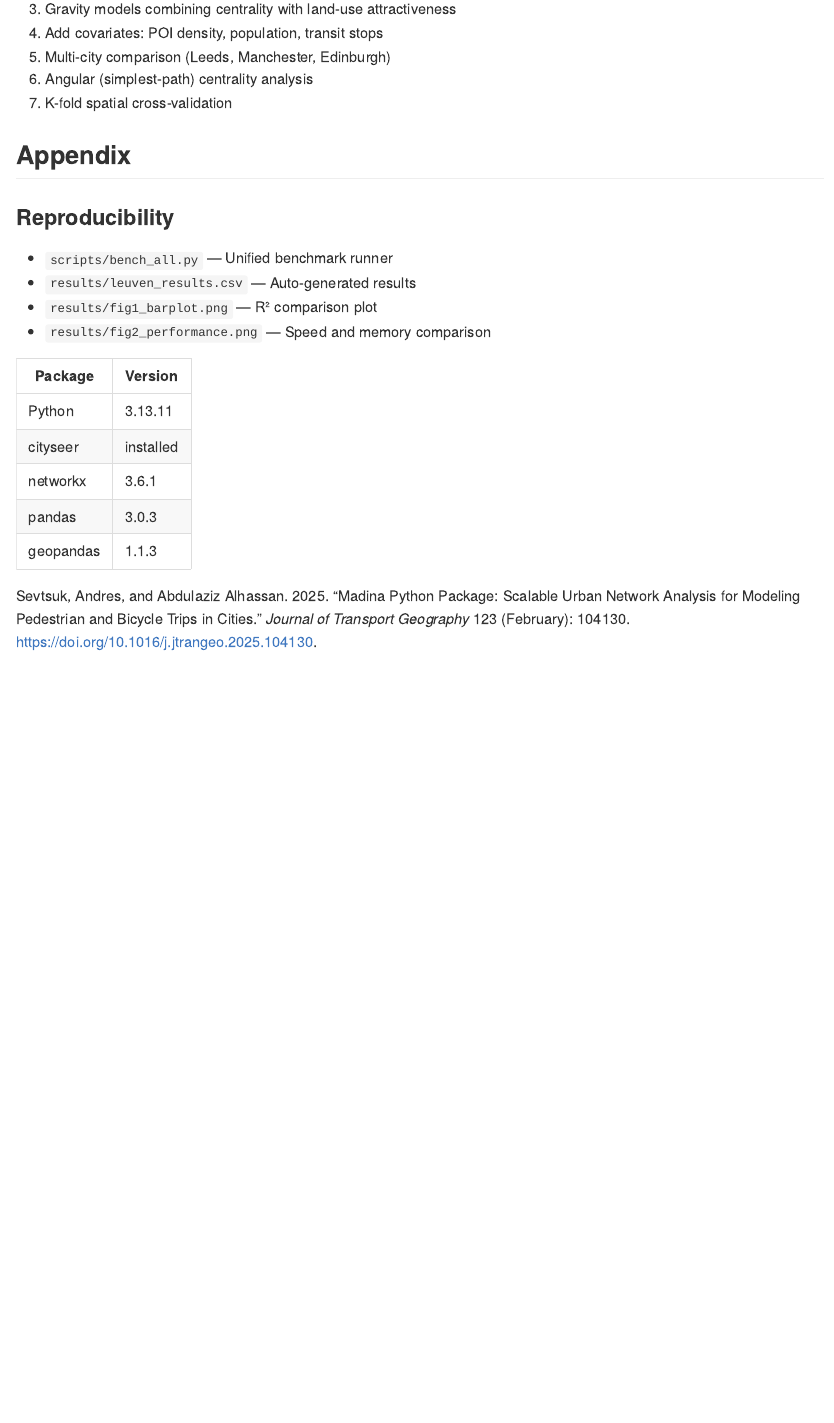
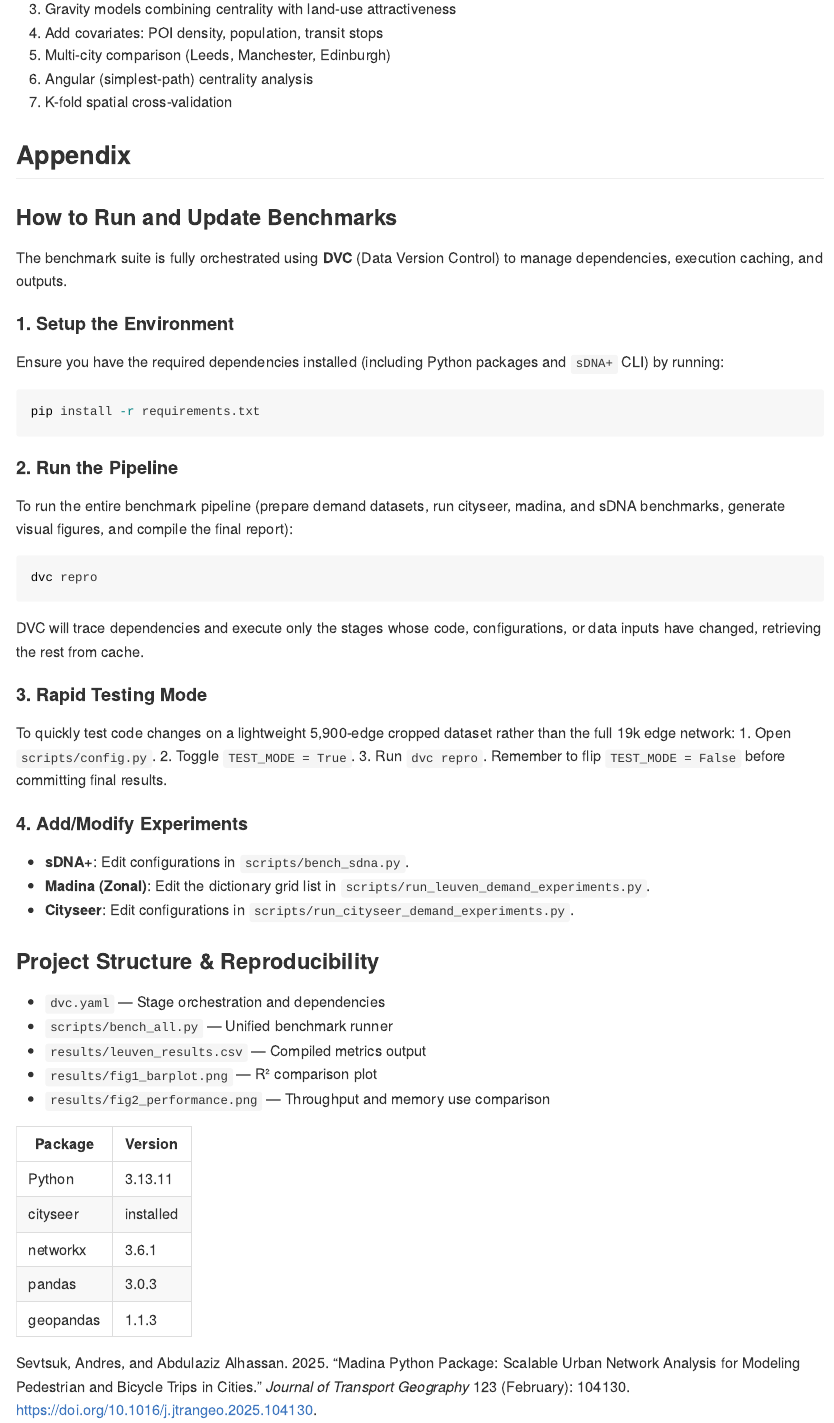
Before and after one commit to Robinlovelace/cenbench, a Quarto document (README.qmd): the page in a window 1100 px wide, from 6740 px down before the commit and from 6770 px down after it, so that both start at the same text. The pictures show the output file README.md that the author committed with the source, drawn offline in the style of GitHub.

Commit message:
Optimize Madina gravity model parameters (best search_radius=1500m, beta=0.002, R2=0.105), remove SCM outputs from dvc.yaml, and add DVC documentation

````diff
--- a/README.qmd
+++ b/README.qmd
@@ -401,12 +401,42 @@ display(Markdown(results_table(csd_df)))
 
 ## Appendix {.unnumbered}
 
-### Reproducibility
+### How to Run and Update Benchmarks
 
+The benchmark suite is fully orchestrated using **DVC** (Data Version Control) to manage dependencies, execution caching, and outputs.
+
+#### 1. Setup the Environment
+Ensure you have the required dependencies installed (including Python packages and `sDNA+` CLI) by running:
+```bash
+pip install -r requirements.txt
+```
+
+#### 2. Run the Pipeline
+To run the entire benchmark pipeline (prepare demand datasets, run cityseer, madina, and sDNA benchmarks, generate visual figures, and compile the final report):
+```bash
+dvc repro
+```
+DVC will trace dependencies and execute only the stages whose code, configurations, or data inputs have changed, retrieving the rest from cache.
+
+#### 3. Rapid Testing Mode
+To quickly test code changes on a lightweight 5,900-edge cropped dataset rather than the full 19k edge network:
+1. Open `scripts/config.py`.
+2. Toggle `TEST_MODE = True`.
+3. Run `dvc repro`.
+Remember to flip `TEST_MODE = False` before committing final results.
+
+#### 4. Add/Modify Experiments
+- **sDNA+**: Edit configurations in `scripts/bench_sdna.py`.
+- **Madina (Zonal)**: Edit the dictionary grid list in `scripts/run_leuven_demand_experiments.py`.
+- **Cityseer**: Edit configurations in `scripts/run_cityseer_demand_experiments.py`.
+
+### Project Structure & Reproducibility
+
+- `dvc.yaml` — Stage orchestration and dependencies
 - `scripts/bench_all.py` — Unified benchmark runner
-- `results/leuven_results.csv` — Auto-generated results
+- `results/leuven_results.csv` — Compiled metrics output
 - `results/fig1_barplot.png` — R² comparison plot
-- `results/fig2_performance.png` — Speed and memory comparison
+- `results/fig2_performance.png` — Throughput and memory use comparison
 
 ```{python}
 #| echo: false
--- a/dvc.yaml
+++ b/dvc.yaml
@@ -44,9 +44,6 @@ stages:
       - results/madina_worldpop_best_predictions.csv
       - results/cityseer_demand_best_predictions.csv
       - results/sdna_best_predictions.csv
-    outs:
-      - results/leuven_input_datasets.png
-      - results/fig4_tool_panels.png
 
   render_report:
     cmd: quarto render README.qmd --to gfm
````
Also changed, not shown: scripts/generate_interactive_map.py (+2 -2 lines), scripts/run_leuven_demand_experiments.py (+5 -9 lines), README.md, results/fig3_performance.png, results/fig4_tool_panels.png, results/fig_gravity_barplot.png, README.qmd (8 more changed lines), 1 other file.
